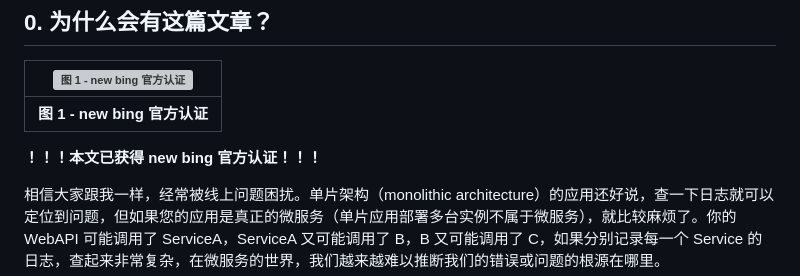
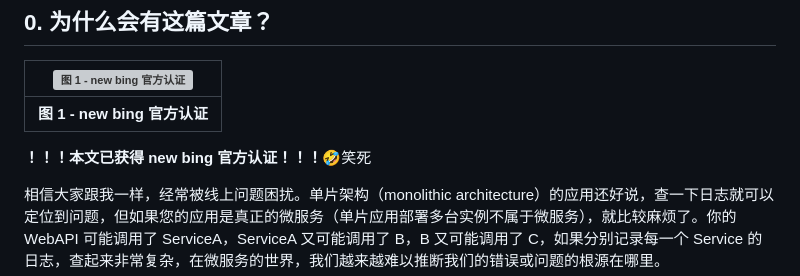
Before and after one commit to Kit086/kit.blog, a Markdown page: posts/troubleshooting-production-issues-get-to-know-opentelemetry/troubleshooting-production-issues-get-to-know-opentelemetry.md, the part around the change. Rendered like a GitHub page; grey boxes are pictures that could not be loaded.

```diff
--- a/posts/troubleshooting-production-issues-get-to-know-opentelemetry/troubleshooting-production-issues-get-to-know-opentelemetry.md
+++ b/posts/troubleshooting-production-issues-get-to-know-opentelemetry/troubleshooting-production-issues-get-to-know-opentelemetry.md
@@ -18,7 +18,7 @@ tags:
 |:-:|
 |<b>图 1 - new bing 官方认证</b>|
 
-**！！！本文已获得 new bing 官方认证！！！**
+**！！！本文已获得 new bing 官方认证！！！**🤣笑死
 
 相信大家跟我一样，经常被线上问题困扰。单片架构（monolithic architecture）的应用还好说，查一下日志就可以定位到问题，但如果您的应用是真正的微服务（单片应用部署多台实例不属于微服务），就比较麻烦了。你的 WebAPI 可能调用了 ServiceA，ServiceA 又可能调用了 B，B 又可能调用了 C，如果分别记录每一个 Service 的日志，查起来非常复杂，在微服务的世界，我们越来越难以推断我们的错误或问题的根源在哪里。
 
```
